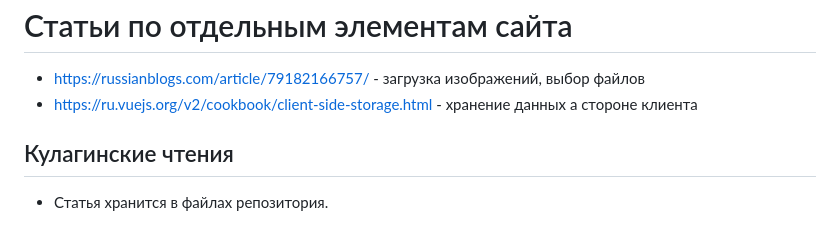
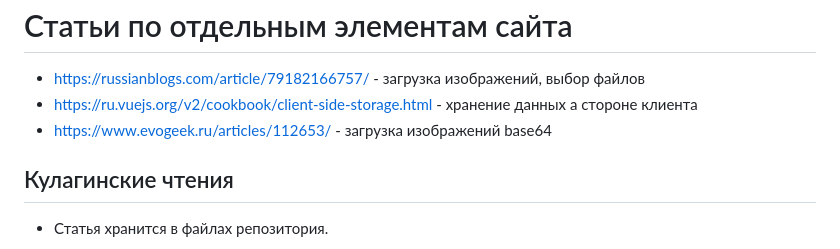
Before and after one commit to fakokk/school_museum, a Markdown page: README.md, the part around the change. Drawn GitHub-style.

```diff
--- a/README.md
+++ b/README.md
@@ -43,6 +43,7 @@
  # Статьи по отдельным элементам сайта
  - https://russianblogs.com/article/79182166757/ - загрузка изображений, выбор файлов
  - https://ru.vuejs.org/v2/cookbook/client-side-storage.html - хранение данных а стороне клиента
+ - https://www.evogeek.ru/articles/112653/ - загрузка изображений base64
 
 
 ## Кулагинские чтения
```
